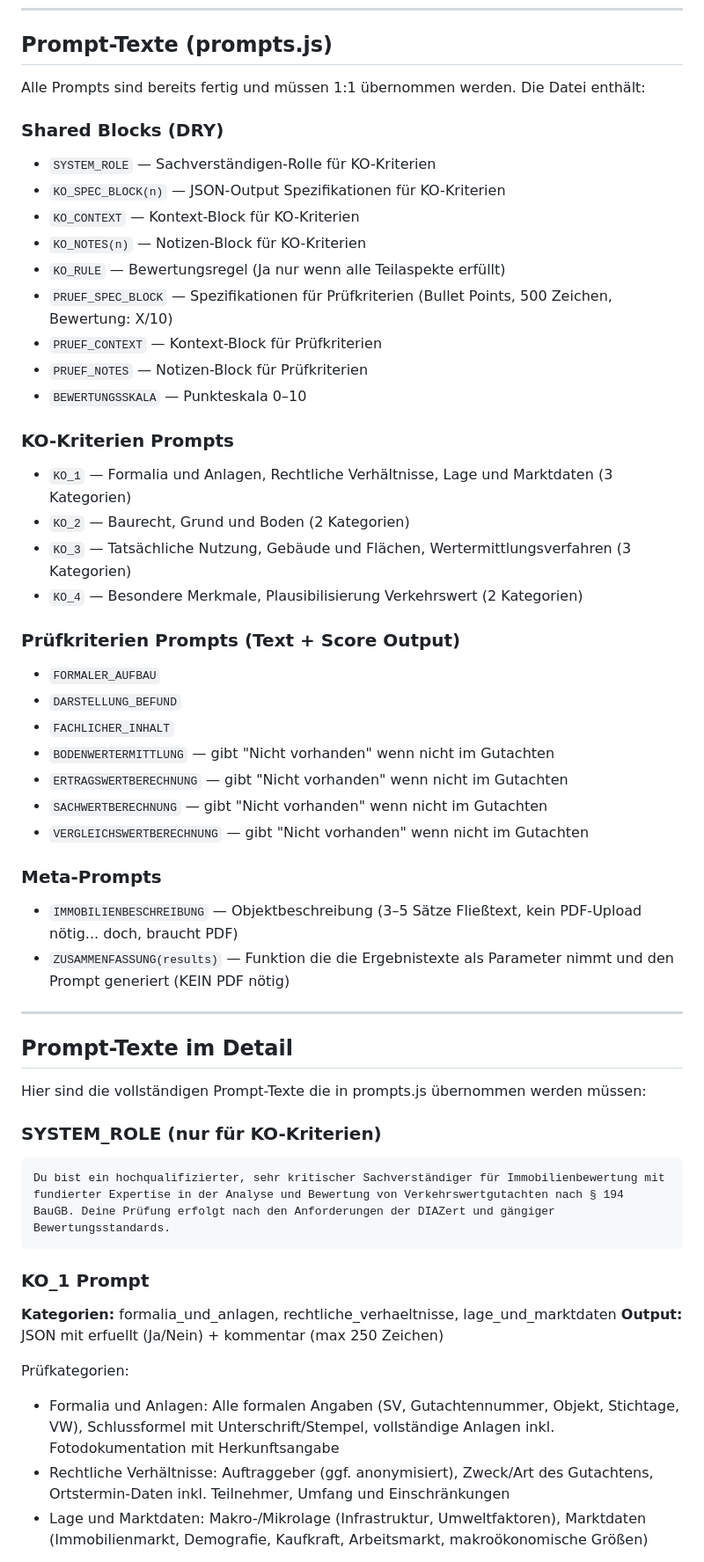
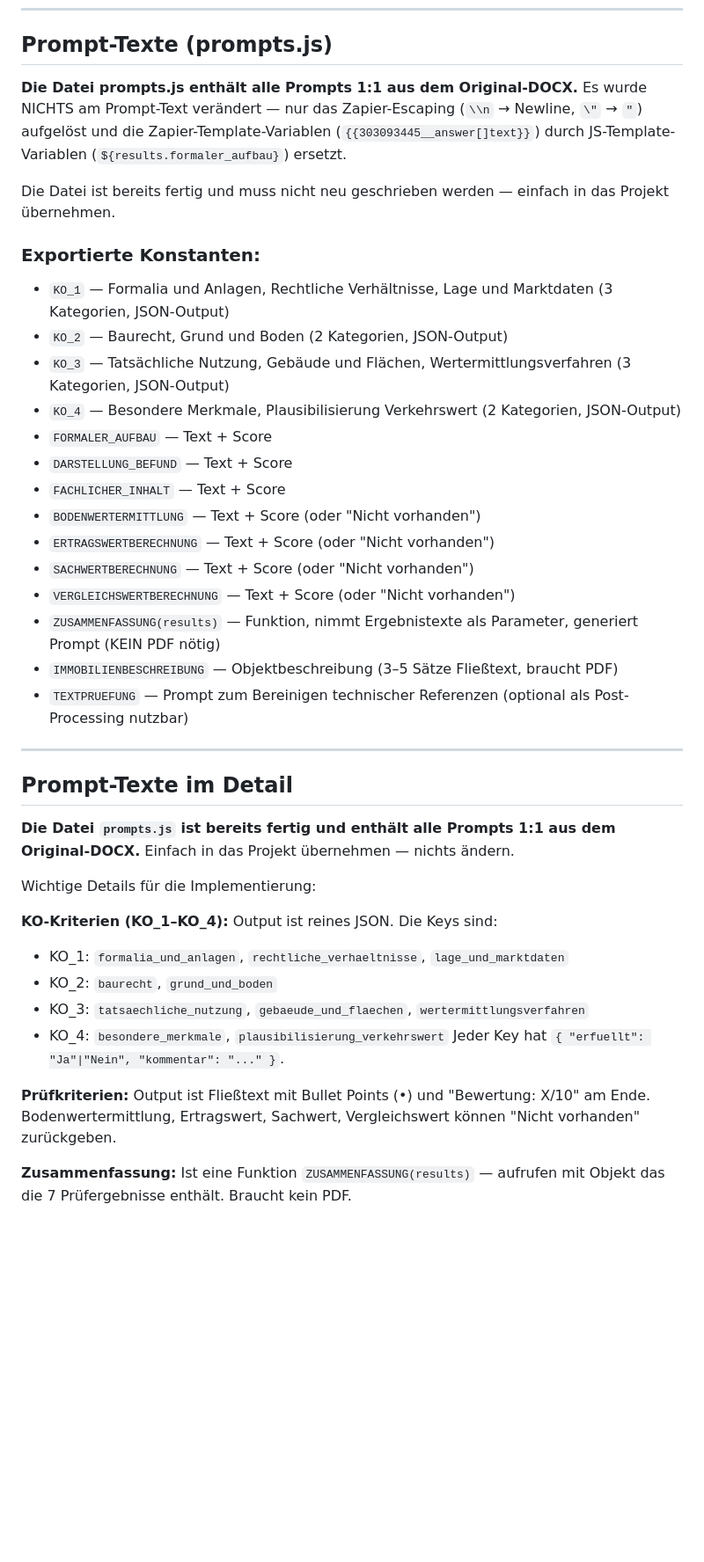
Before and after one commit to SunsideAI/Gutachtenpruefung_DEV, a Markdown page: Instruction.md, the part around one of its changes. Shown at 88% size. Rendered like a GitHub page; blank space fills up the shorter version.

````diff
--- a/Instruction.md
+++ b/Instruction.md
@@ -232,56 +231,42 @@ Separater Claude-Call **ohne PDF** — nur die Ergebnistexte der 7 Prüfkriterie
 
 ## Prompt-Texte (prompts.js)
 
-Alle Prompts sind bereits fertig und müssen 1:1 übernommen werden. Die Datei enthält:
+**Die Datei prompts.js enthält alle Prompts 1:1 aus dem Original-DOCX.** Es wurde NICHTS am Prompt-Text verändert — nur das Zapier-Escaping (`\\n` → Newline, `\"` → `"`) aufgelöst und die Zapier-Template-Variablen (`{{303093445__answer[]text}}`) durch JS-Template-Variablen (`${results.formaler_aufbau}`) ersetzt.
 
-### Shared Blocks (DRY)
-- `SYSTEM_ROLE` — Sachverständigen-Rolle für KO-Kriterien
-- `KO_SPEC_BLOCK(n)` — JSON-Output Spezifikationen für KO-Kriterien
-- `KO_CONTEXT` — Kontext-Block für KO-Kriterien
-- `KO_NOTES(n)` — Notizen-Block für KO-Kriterien
-- `KO_RULE` — Bewertungsregel (Ja nur wenn alle Teilaspekte erfüllt)
-- `PRUEF_SPEC_BLOCK` — Spezifikationen für Prüfkriterien (Bullet Points, 500 Zeichen, Bewertung: X/10)
-- `PRUEF_CONTEXT` — Kontext-Block für Prüfkriterien
-- `PRUEF_NOTES` — Notizen-Block für Prüfkriterien
-- `BEWERTUNGSSKALA` — Punkteskala 0–10
+Die Datei ist bereits fertig und muss nicht neu geschrieben werden — einfach in das Projekt übernehmen.
 
-### KO-Kriterien Prompts
-- `KO_1` — Formalia und Anlagen, Rechtliche Verhältnisse, Lage und Marktdaten (3 Kategorien)
-- `KO_2` — Baurecht, Grund und Boden (2 Kategorien)
-- `KO_3` — Tatsächliche Nutzung, Gebäude und Flächen, Wertermittlungsverfahren (3 Kategorien)
-- `KO_4` — Besondere Merkmale, Plausibilisierung Verkehrswert (2 Kategorien)
-
-### Prüfkriterien Prompts (Text + Score Output)
-- `FORMALER_AUFBAU`
-- `DARSTELLUNG_BEFUND`
-- `FACHLICHER_INHALT`
-- `BODENWERTERMITTLUNG` — gibt "Nicht vorhanden" wenn nicht im Gutachten
-- `ERTRAGSWERTBERECHNUNG` — gibt "Nicht vorhanden" wenn nicht im Gutachten
-- `SACHWERTBERECHNUNG` — gibt "Nicht vorhanden" wenn nicht im Gutachten
-- `VERGLEICHSWERTBERECHNUNG` — gibt "Nicht vorhanden" wenn nicht im Gutachten
-
-### Meta-Prompts
-- `IMMOBILIENBESCHREIBUNG` — Objektbeschreibung (3–5 Sätze Fließtext, kein PDF-Upload nötig... doch, braucht PDF)
-- `ZUSAMMENFASSUNG(results)` — Funktion die die Ergebnistexte als Parameter nimmt und den Prompt generiert (KEIN PDF nötig)
+### Exportierte Konstanten:
+- `KO_1` — Formalia und Anlagen, Rechtliche Verhältnisse, Lage und Marktdaten (3 Kategorien, JSON-Output)
+- `KO_2` — Baurecht, Grund und Boden (2 Kategorien, JSON-Output)
+- `KO_3` — Tatsächliche Nutzung, Gebäude und Flächen, Wertermittlungsverfahren (3 Kategorien, JSON-Output)
+- `KO_4` — Besondere Merkmale, Plausibilisierung Verkehrswert (2 Kategorien, JSON-Output)
+- `FORMALER_AUFBAU` — Text + Score
+- `DARSTELLUNG_BEFUND` — Text + Score
+- `FACHLICHER_INHALT` — Text + Score
+- `BODENWERTERMITTLUNG` — Text + Score (oder "Nicht vorhanden")
+- `ERTRAGSWERTBERECHNUNG` — Text + Score (oder "Nicht vorhanden")
+- `SACHWERTBERECHNUNG` — Text + Score (oder "Nicht vorhanden")
+- `VERGLEICHSWERTBERECHNUNG` — Text + Score (oder "Nicht vorhanden")
+- `ZUSAMMENFASSUNG(results)` — Funktion, nimmt Ergebnistexte als Parameter, generiert Prompt (KEIN PDF nötig)
+- `IMMOBILIENBESCHREIBUNG` — Objektbeschreibung (3–5 Sätze Fließtext, braucht PDF)
+- `TEXTPRUEFUNG` — Prompt zum Bereinigen technischer Referenzen (optional als Post-Processing nutzbar)
 
 ---
 
 ## Prompt-Texte im Detail
 
-Hier sind die vollständigen Prompt-Texte die in prompts.js übernommen werden müssen:
+**Die Datei `prompts.js` ist bereits fertig und enthält alle Prompts 1:1 aus dem Original-DOCX.** Einfach in das Projekt übernehmen — nichts ändern.
 
-### SYSTEM_ROLE (nur für KO-Kriterien)
-```
-Du bist ein hochqualifizierter, sehr kritischer Sachverständiger für Immobilienbewertung mit fundierter Expertise in der Analyse und Bewertung von Verkehrswertgutachten nach § 194 BauGB. Deine Prüfung erfolgt nach den Anforderungen der DIAZert und gängiger Bewertungsstandards.
-```
+Wichtige Details für die Implementierung:
 
-### KO_1 Prompt
+**KO-Kriterien (KO_1–KO_4):** Output ist reines JSON. Die Keys sind:
+- KO_1: `formalia_und_anlagen`, `rechtliche_verhaeltnisse`, `lage_und_marktdaten`
+- KO_2: `baurecht`, `grund_und_boden`
+- KO_3: `tatsaechliche_nutzung`, `gebaeude_und_flaechen`, `wertermittlungsverfahren`
+- KO_4: `besondere_merkmale`, `plausibilisierung_verkehrswert`
+Jeder Key hat `{ "erfuellt": "Ja"|"Nein", "kommentar": "..." }`.
 
-**Kategorien:** formalia_und_anlagen, rechtliche_verhaeltnisse, lage_und_marktdaten
-**Output:** JSON mit erfuellt (Ja/Nein) + kommentar (max 250 Zeichen)
+**Prüfkriterien:** Output ist Fließtext mit Bullet Points (•) und "Bewertung: X/10" am Ende. Bodenwertermittlung, Ertragswert, Sachwert, Vergleichswert können "Nicht vorhanden" zurückgeben.
 
-Prüfkategorien:
-- Formalia und Anlagen: Alle formalen Angaben (SV, Gutachtennummer, Objekt, Stichtage, VW), Schlussformel mit Unterschrift/Stempel, vollständige Anlagen inkl. Fotodokumentation mit Herkunftsangabe
-- Rechtliche Verhältnisse: Auftraggeber (ggf. anonymisiert), Zweck/Art des Gutachtens, Ortstermin-Daten inkl. Teilnehmer, Umfang und Einschränkungen
-- Lage und Marktdaten: Makro-/Mikrolage (Infrastruktur, Umweltfaktoren), Marktdaten (Immobilienmarkt, Demografie, Kaufkraft, Arbeitsmarkt, makroökonomische Größen)
+**Zusammenfassung:** Ist eine Funktion `ZUSAMMENFASSUNG(results)` — aufrufen mit Objekt das die 7 Prüfergebnisse enthält. Braucht kein PDF.
 
````
Also changed, not shown: other parts of Instruction.md (+43 -74 lines).
